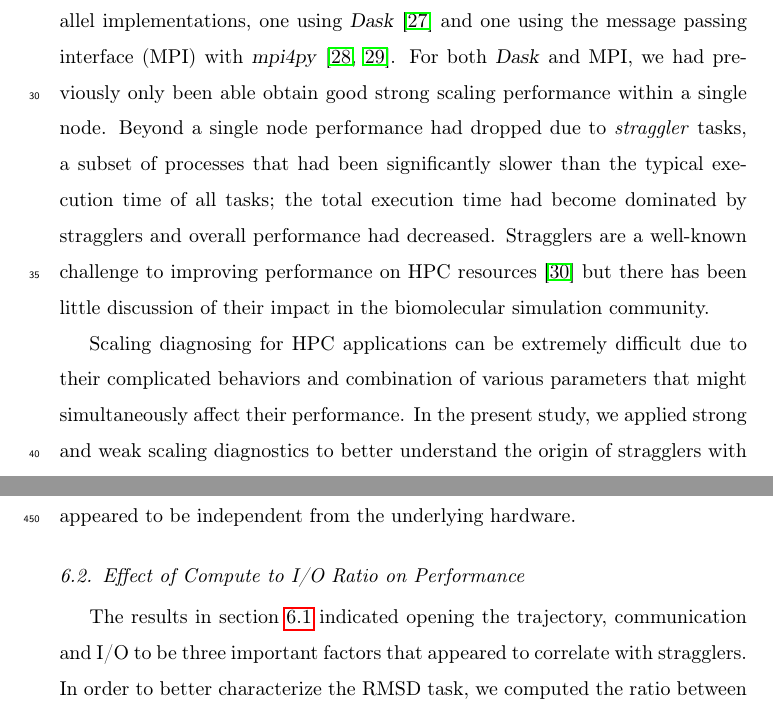
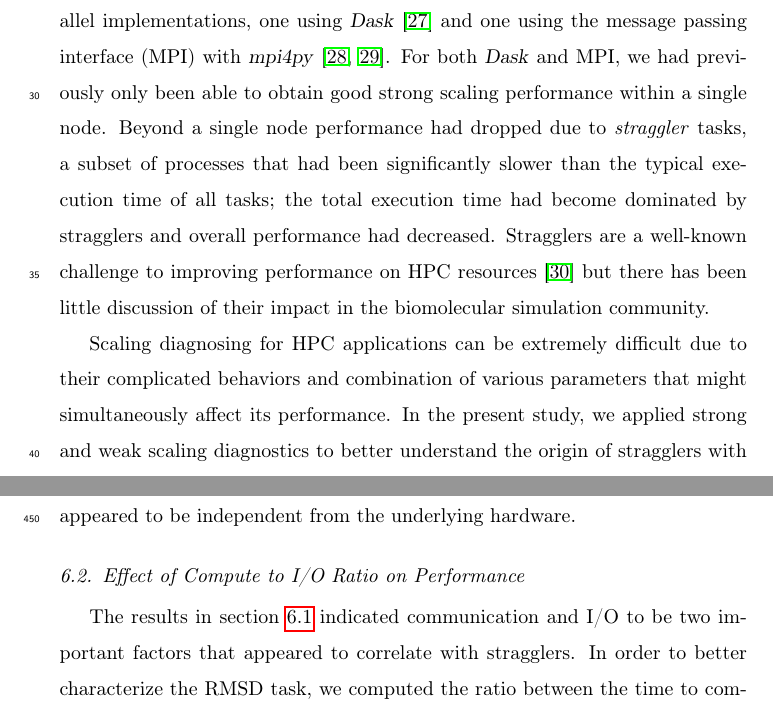
Before and after one commit to hpcanalytics/paper-hpc-py-parallel-mdanalysis, a LaTeX paper (main.tex, which reads experiments.tex, introduction.tex): two parts of pages 3 and 21 of 57, joined at a grey line, cut so that both start at the same text. Compiled offline with pdfLaTeX.

Commit message:
Minor edits on Introduction

```diff
--- a/experiments.tex
+++ b/experiments.tex
@@ -75,7 +75,7 @@ Therefore, the phenomenon of stragglers in the RMSD case was reproducible on dif
 \subsection{Effect of Compute to I/O Ratio on Performance}
 \label{sec:bound}
 
-The results in section~\ref{sec:RMSD} indicated opening the trajectory, communication and I/O to be three important factors that appeared to correlate with stragglers.
+The results in section~\ref{sec:RMSD} indicated communication and I/O to be two important factors that appeared to correlate with stragglers.
 In order to better characterize the RMSD task, we computed the ratio between the time to complete the computation and the time spent on I/O per frame.
 The average values were $\overline{\tcomp^{\text{frame}}} = 0.09\ \text{ms}$, $\overline{t_{\text{IO}}^{\text{frame}}} = 0.3\ \text{ms}$, resulting in a compute-to-I/O ratio $\RcompIO \approx 0.3$ (Eq.~\ref{eq:Compute-IO}).
 Because $\RcompIO \ll 1$, the RMSD analysis task was characterized as I/O bound.
--- a/introduction.tex
+++ b/introduction.tex
@@ -10,11 +10,11 @@ Here we discuss the challenges and lessons-learned for making parallel analysis
 
 Previously, we had used a parallel split-apply-combine  approach to study the performance of the commonly performed ``RMSD fitting'' analysis task~\cite{Khoshlessan:2017ab, ICCP-2018}, which calculates the minimal root mean squared distance (RMSD) of the positions of a subset of atoms to a reference conformation under optimization of rigid body translations and rotations \cite{Liu:2010kx, Lea96, Mura:2014kx}.
 We had investigated two parallel implementations, one using \package{Dask}~\cite{Rocklin:2015aa} and one using the message passing interface (MPI) with \package{mpi4py}~\cite{Dalcin:2011aa, Dalcin:2005aa}.
-For both \package{Dask} and MPI, we had previously only been able obtain good strong scaling performance within a single node.
+For both \package{Dask} and MPI, we had previously only been able to obtain good strong scaling performance within a single node.
 Beyond a single node performance had dropped due to \emph{straggler} tasks, a subset of processes that had been significantly slower than the typical execution time of all tasks; the total execution time had become dominated by stragglers and overall performance had decreased.
 Stragglers are a well-known challenge to improving performance on HPC resources \cite{Garraghan2016} but there has been little discussion of their impact in the biomolecular simulation community.
 
-Scaling diagnosing for HPC applications can be extremely difficult due to their complicated behaviors and combination of various parameters that might simultaneously affect their performance.
+Scaling diagnosing for HPC applications can be extremely difficult due to their complicated behaviors and combination of various parameters that might simultaneously affect its performance.
 In the present study, we applied strong and weak scaling diagnostics to better understand the origin of stragglers with the goal to find  parallelization approaches to speed up parallel post-processing of MD trajectories in the \package{MDAnalysis} library.
 We especially wanted to make efficient use of the resources provided by current supercomputers such as multiple nodes with hundreds of CPU cores and a Lustre parallel filesystem.
 
```
Also changed, not shown: main.tex (+1 -1 lines).
